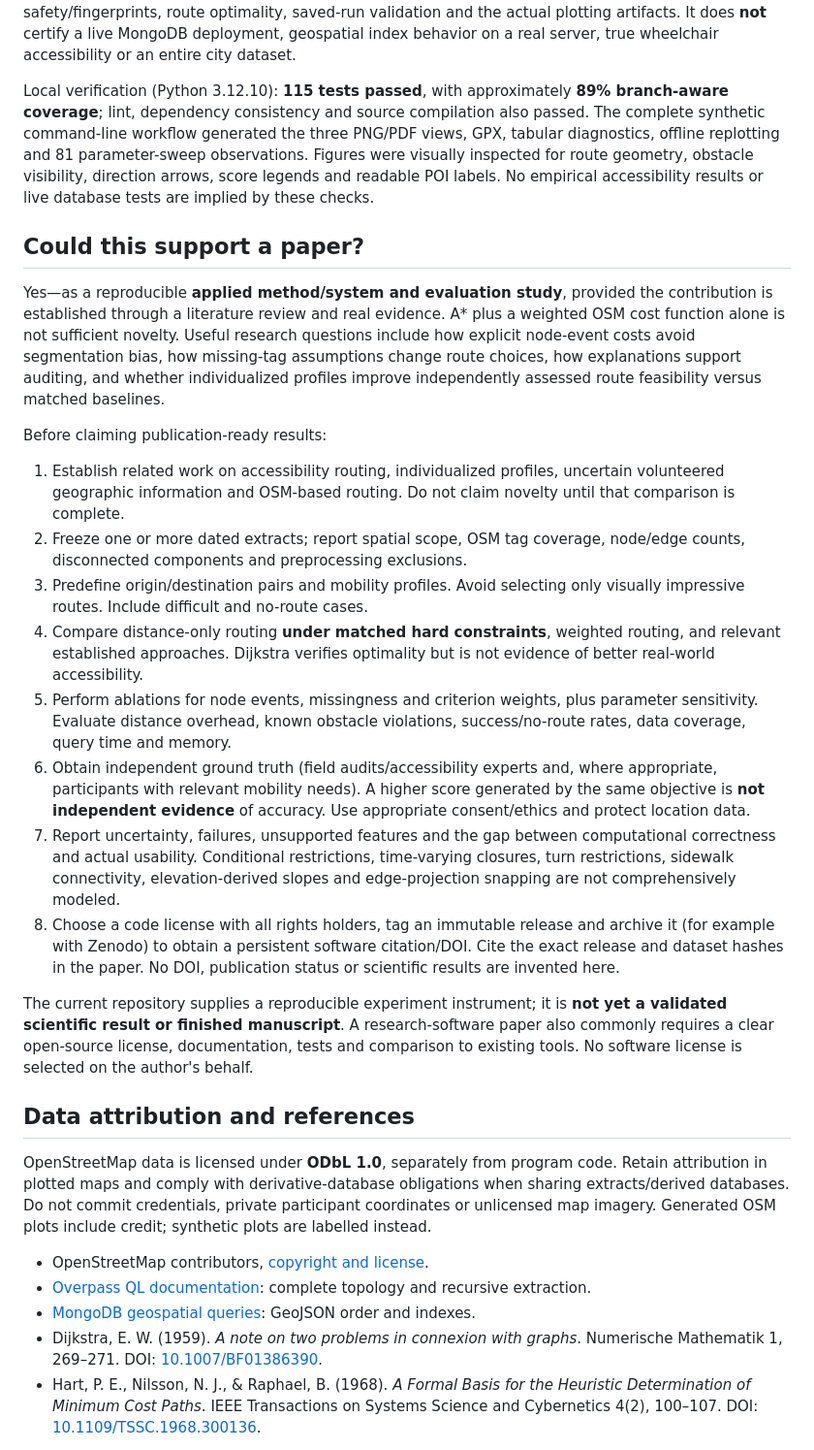
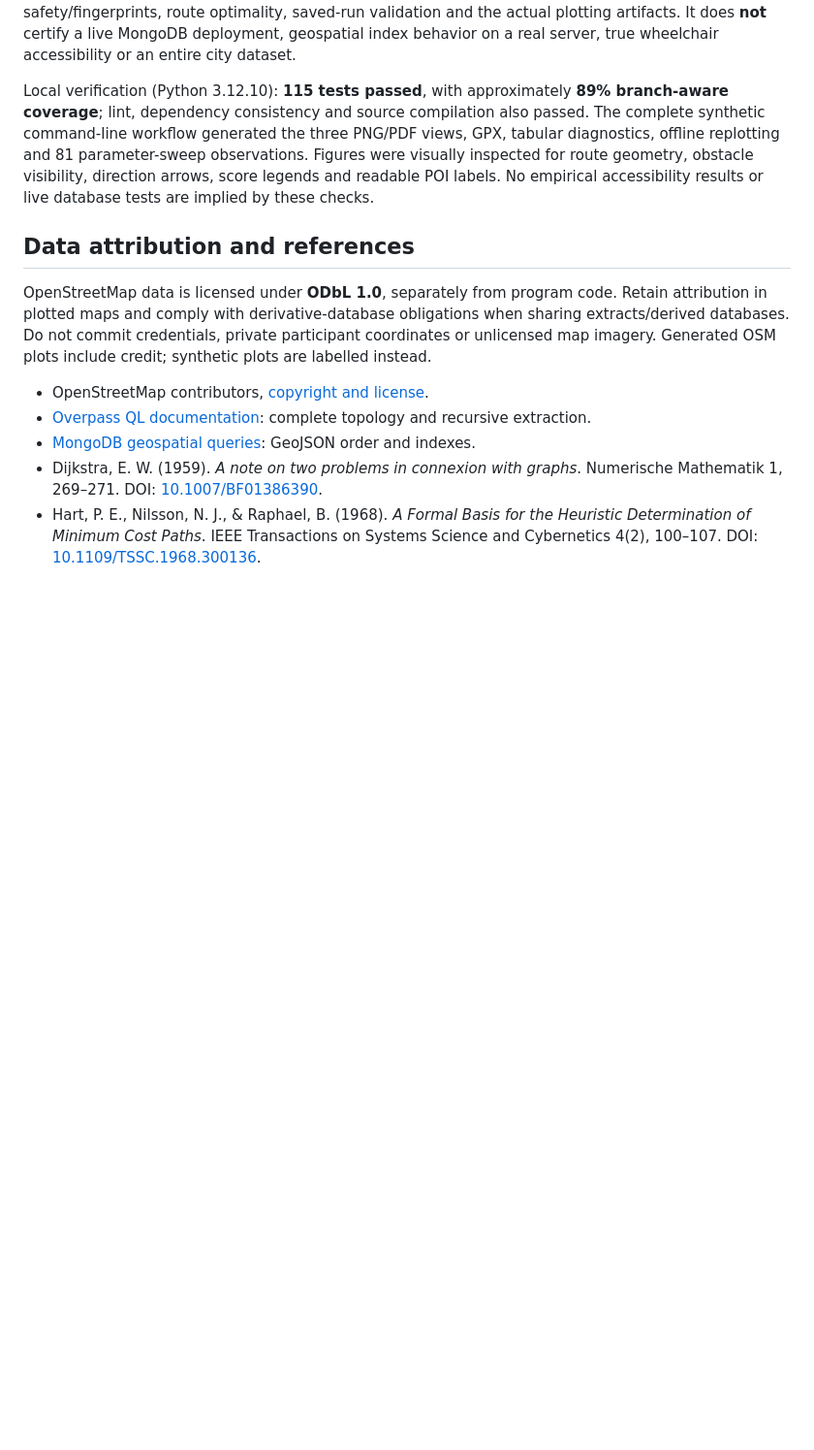
Before and after one commit to AlexM3020/accessible-routing-openstreetmap, a Markdown page: README.md, the part around the change. Shown at 97% size. Drawn GitHub-style; blank space fills up the shorter version.

```diff
--- a/README.md
+++ b/README.md
@@ -275,22 +275,6 @@ The suite uses artificial graphs, OSM fixtures generated in Python and a mock Mo
 
 Local verification (Python 3.12.10): **115 tests passed**, with approximately **89% branch-aware coverage**; lint, dependency consistency and source compilation also passed. The complete synthetic command-line workflow generated the three PNG/PDF views, GPX, tabular diagnostics, offline replotting and 81 parameter-sweep observations. Figures were visually inspected for route geometry, obstacle visibility, direction arrows, score legends and readable POI labels. No empirical accessibility results or live database tests are implied by these checks.
 
-## Could this support a paper?
-
-Yes—as a reproducible **applied method/system and evaluation study**, provided the contribution is established through a literature review and real evidence. A* plus a weighted OSM cost function alone is not sufficient novelty. Useful research questions include how explicit node-event costs avoid segmentation bias, how missing-tag assumptions change route choices, how explanations support auditing, and whether individualized profiles improve independently assessed route feasibility versus matched baselines.
-
-Before claiming publication-ready results:
-
-1. Establish related work on accessibility routing, individualized profiles, uncertain volunteered geographic information and OSM-based routing. Do not claim novelty until that comparison is complete.
-2. Freeze one or more dated extracts; report spatial scope, OSM tag coverage, node/edge counts, disconnected components and preprocessing exclusions.
-3. Predefine origin/destination pairs and mobility profiles. Avoid selecting only visually impressive routes. Include difficult and no-route cases.
-4. Compare distance-only routing **under matched hard constraints**, weighted routing, and relevant established approaches. Dijkstra verifies optimality but is not evidence of better real-world accessibility.
-5. Perform ablations for node events, missingness and criterion weights, plus parameter sensitivity. Evaluate distance overhead, known obstacle violations, success/no-route rates, data coverage, query time and memory.
-6. Obtain independent ground truth (field audits/accessibility experts and, where appropriate, participants with relevant mobility needs). A higher score generated by the same objective is **not independent evidence** of accuracy. Use appropriate consent/ethics and protect location data.
-7. Report uncertainty, failures, unsupported features and the gap between computational correctness and actual usability. Conditional restrictions, time-varying closures, turn restrictions, sidewalk connectivity, elevation-derived slopes and edge-projection snapping are not comprehensively modeled.
-8. Choose a code license with all rights holders, tag an immutable release and archive it (for example with Zenodo) to obtain a persistent software citation/DOI. Cite the exact release and dataset hashes in the paper. No DOI, publication status or scientific results are invented here.
-
-The current repository supplies a reproducible experiment instrument; it is **not yet a validated scientific result or finished manuscript**. A research-software paper also commonly requires a clear open-source license, documentation, tests and comparison to existing tools. No software license is selected on the author's behalf.
 
 ## Data attribution and references
 
```
